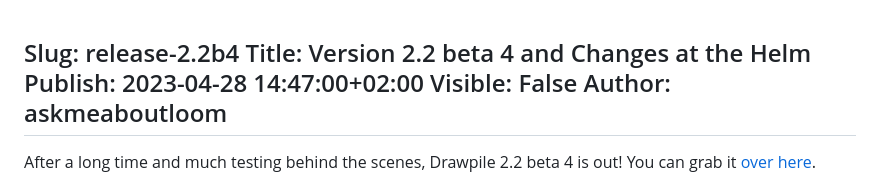
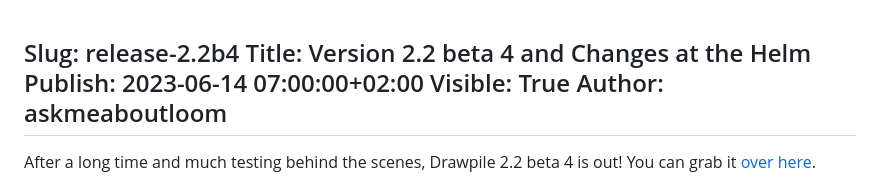
Before and after one commit to drawpile/website, a Markdown page: assets/news/release-2.2b4.md, the part around the change. Drawn GitHub-style.

Commit message:
Update 2.2.0-beta.4 news release date

```diff
--- a/assets/news/release-2.2b4.md
+++ b/assets/news/release-2.2b4.md
@@ -1,7 +1,7 @@
 Slug: release-2.2b4
 Title: Version 2.2 beta 4 and Changes at the Helm
-Publish: 2023-04-28 14:47:00+02:00
-Visible: False
+Publish: 2023-06-14 07:00:00+02:00
+Visible: True
 Author: askmeaboutloom
 ---
 
```
